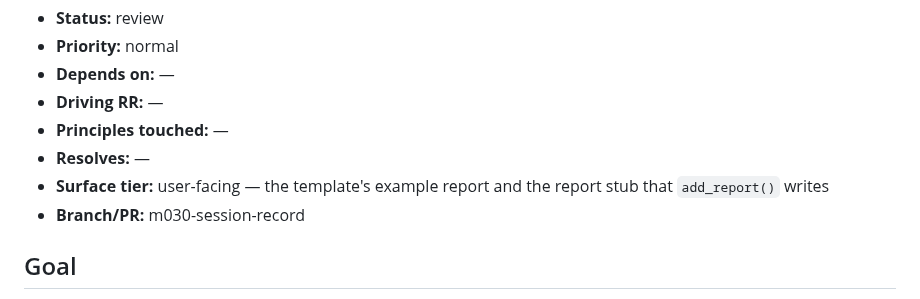
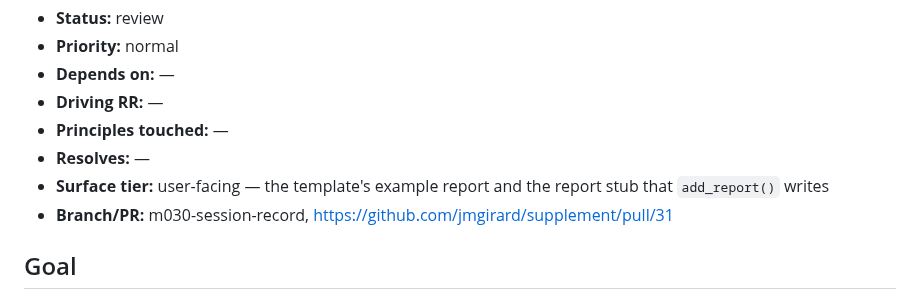
Before and after one commit to jmgirard/supplement, a Markdown page: cairn/milestones/M030-session-record.md, the part around the change. Drawn GitHub-style.

Commit message:
M030: record PR #31

```diff
--- a/cairn/milestones/M030-session-record.md
+++ b/cairn/milestones/M030-session-record.md
@@ -7,7 +7,7 @@
 - **Principles touched:** —
 - **Resolves:** —
 - **Surface tier:** user-facing — the template's example report and the report stub that `add_report()` writes
-- **Branch/PR:** m030-session-record
+- **Branch/PR:** m030-session-record, https://github.com/jmgirard/supplement/pull/31
 
 ## Goal
 
```
